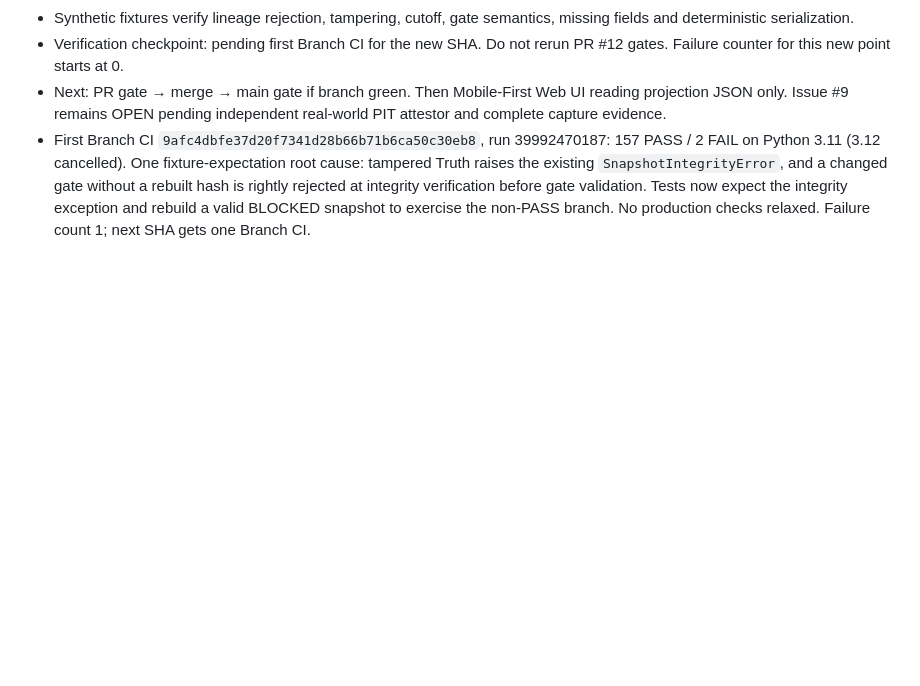
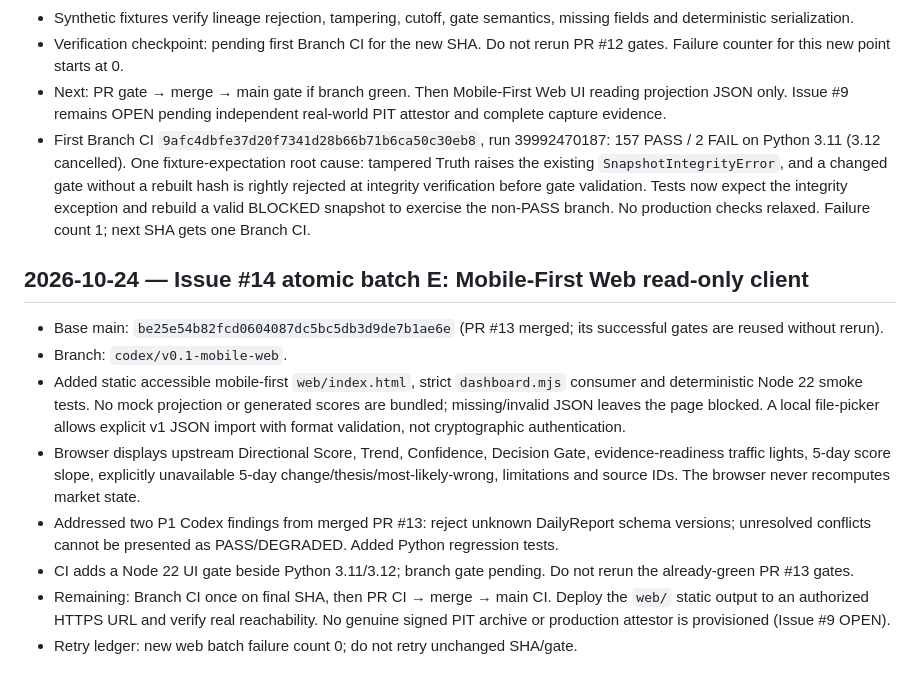
Before and after one commit to tn289723-spec/TradingAgents, a Markdown page: PROGRESS.md, the part around the change. GitHub-like rendering; blank space fills up the shorter version.

Commit message:
chore(progress): checkpoint web dashboard batch E

```diff
--- a/PROGRESS.md
+++ b/PROGRESS.md
@@ -173,3 +173,14 @@ Do not add Judgment/LLM, adaptive weighting, RL, execution, or UI expansion unti
 - Verification checkpoint: pending first Branch CI for the new SHA. Do not rerun PR #12 gates. Failure counter for this new point starts at 0.
 - Next: PR gate → merge → main gate if branch green. Then Mobile-First Web UI reading projection JSON only. Issue #9 remains OPEN pending independent real-world PIT attestor and complete capture evidence.
 - First Branch CI `9afc4dbfe37d20f7341d28b66b71b6ca50c30eb8`, run 39992470187: 157 PASS / 2 FAIL on Python 3.11 (3.12 cancelled). One fixture-expectation root cause: tampered Truth raises the existing `SnapshotIntegrityError`, and a changed gate without a rebuilt hash is rightly rejected at integrity verification before gate validation. Tests now expect the integrity exception and rebuild a valid BLOCKED snapshot to exercise the non-PASS branch. No production checks relaxed. Failure count 1; next SHA gets one Branch CI.
+
+
+## 2026-10-24 — Issue #14 atomic batch E: Mobile-First Web read-only client
+- Base main: `be25e54b82fcd0604087dc5bc5db3d9de7b1ae6e` (PR #13 merged; its successful gates are reused without rerun).
+- Branch: `codex/v0.1-mobile-web`.
+- Added static accessible mobile-first `web/index.html`, strict `dashboard.mjs` consumer and deterministic Node 22 smoke tests. No mock projection or generated scores are bundled; missing/invalid JSON leaves the page blocked. A local file-picker allows explicit v1 JSON import with format validation, not cryptographic authentication.
+- Browser displays upstream Directional Score, Trend, Confidence, Decision Gate, evidence-readiness traffic lights, 5-day score slope, explicitly unavailable 5-day change/thesis/most-likely-wrong, limitations and source IDs. The browser never recomputes market state.
+- Addressed two P1 Codex findings from merged PR #13: reject unknown DailyReport schema versions; unresolved conflicts cannot be presented as PASS/DEGRADED. Added Python regression tests.
+- CI adds a Node 22 UI gate beside Python 3.11/3.12; branch gate pending. Do not rerun the already-green PR #13 gates.
+- Remaining: Branch CI once on final SHA, then PR CI → merge → main CI. Deploy the `web/` static output to an authorized HTTPS URL and verify real reachability. No genuine signed PIT archive or production attestor is provisioned (Issue #9 OPEN).
+- Retry ledger: new web batch failure count 0; do not retry unchanged SHA/gate.
```
